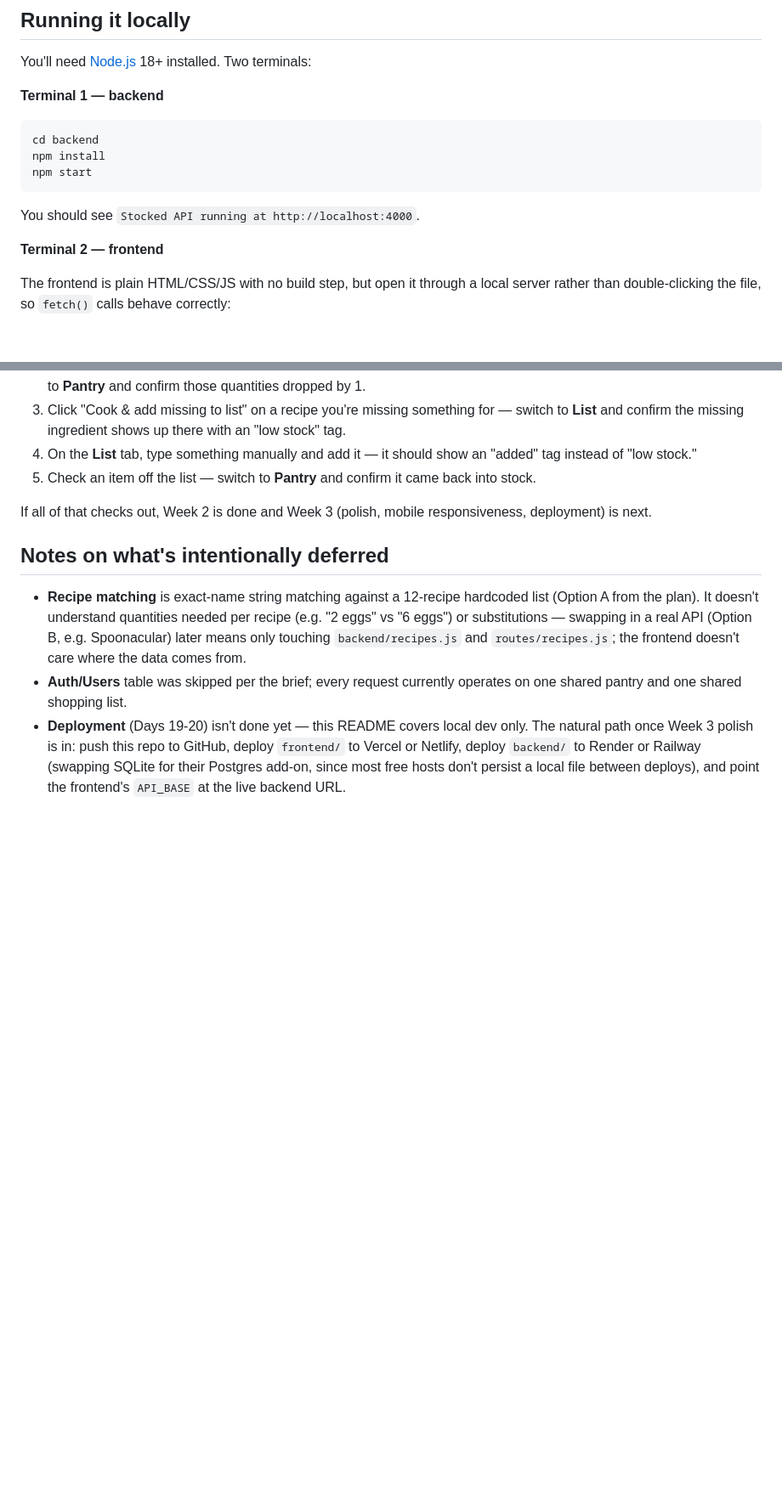
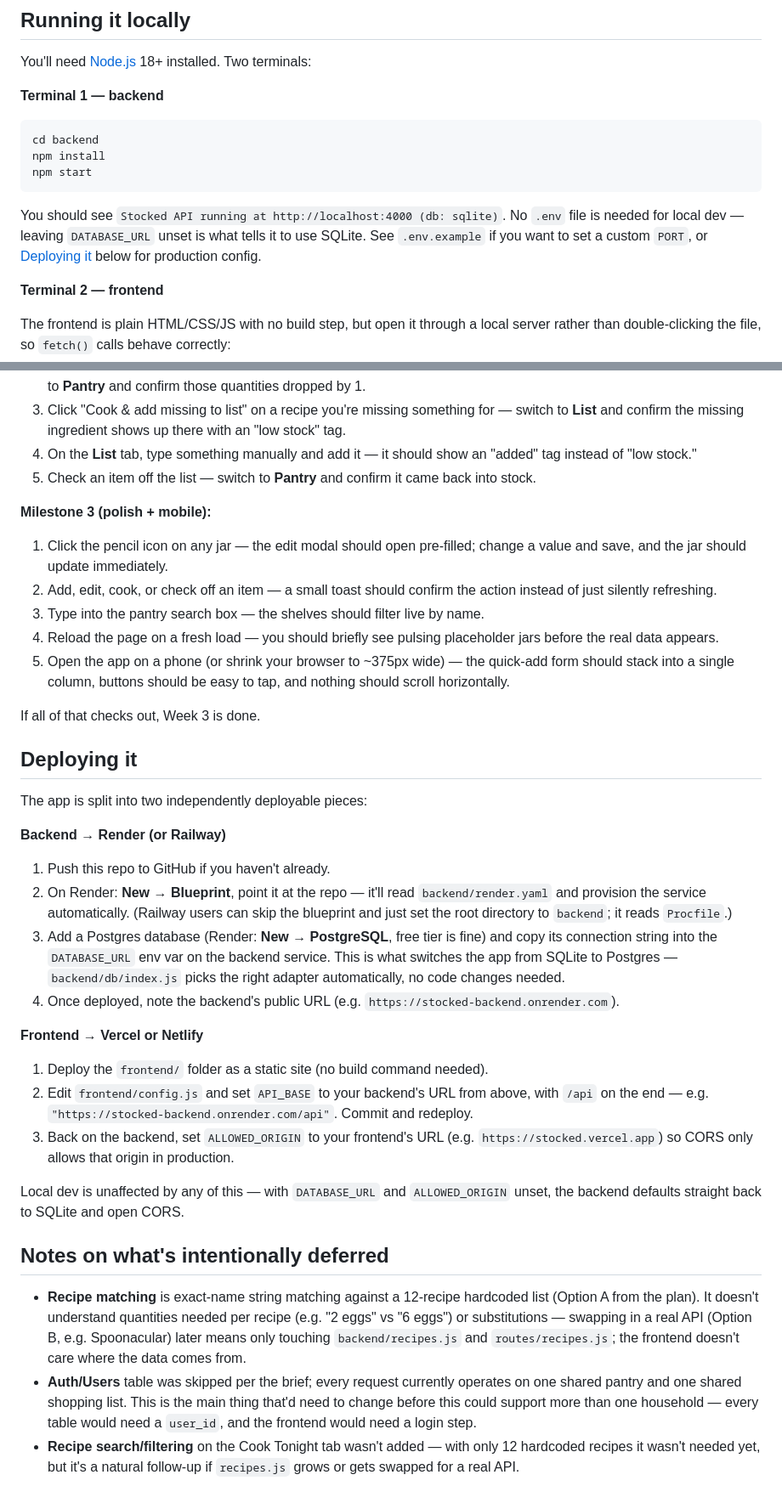
Before and after one commit to croikey-123/Stocked-app, a Markdown page: README.md, 2 parts joined by grey strips. Shown at 85% size. Rendered like a GitHub page; blank space fills up the shorter version.

````diff
--- a/README.md
+++ b/README.md
@@ -93,7 +104,10 @@ cd backend
 npm install
 npm start
 ```
-You should see `Stocked API running at http://localhost:4000`.
+You should see `Stocked API running at http://localhost:4000 (db: sqlite)`.
+No `.env` file is needed for local dev — leaving `DATABASE_URL` unset is what
+tells it to use SQLite. See `.env.example` if you want to set a custom
+`PORT`, or [Deploying it](#deploying-it) below for production config.
 
 **Terminal 2 — frontend**
 
@@ -130,8 +144,50 @@ Then open the URL it prints (usually `http://localhost:3000`).
 5. Check an item off the list — switch to **Pantry** and confirm it came
    back into stock.
 
-If all of that checks out, Week 2 is done and Week 3 (polish, mobile
-responsiveness, deployment) is next.
+**Milestone 3 (polish + mobile):**
+1. Click the pencil icon on any jar — the edit modal should open pre-filled;
+   change a value and save, and the jar should update immediately.
+2. Add, edit, cook, or check off an item — a small toast should confirm the
+   action instead of just silently refreshing.
+3. Type into the pantry search box — the shelves should filter live by name.
+4. Reload the page on a fresh load — you should briefly see pulsing
+   placeholder jars before the real data appears.
+5. Open the app on a phone (or shrink your browser to ~375px wide) — the
+   quick-add form should stack into a single column, buttons should be easy
+   to tap, and nothing should scroll horizontally.
+
+If all of that checks out, Week 3 is done.
+
+## Deploying it
+
+The app is split into two independently deployable pieces:
+
+**Backend → Render (or Railway)**
+1. Push this repo to GitHub if you haven't already.
+2. On Render: **New → Blueprint**, point it at the repo — it'll read
+   `backend/render.yaml` and provision the service automatically. (Railway
+   users can skip the blueprint and just set the root directory to
+   `backend`; it reads `Procfile`.)
+3. Add a Postgres database (Render: **New → PostgreSQL**, free tier is
+   fine) and copy its connection string into the `DATABASE_URL` env var on
+   the backend service. This is what switches the app from SQLite to
+   Postgres — `backend/db/index.js` picks the right adapter automatically,
+   no code changes needed.
+4. Once deployed, note the backend's public URL
+   (e.g. `https://stocked-backend.onrender.com`).
+
+**Frontend → Vercel or Netlify**
+1. Deploy the `frontend/` folder as a static site (no build command needed).
+2. Edit `frontend/config.js` and set `API_BASE` to your backend's URL from
+   above, with `/api` on the end — e.g.
+   `"https://stocked-backend.onrender.com/api"`. Commit and redeploy.
+3. Back on the backend, set `ALLOWED_ORIGIN` to your frontend's URL (e.g.
+   `https://stocked.vercel.app`) so CORS only allows that origin in
+   production.
+
+Local dev is unaffected by any of this — with `DATABASE_URL` and
+`ALLOWED_ORIGIN` unset, the backend defaults straight back to SQLite and
+open CORS.
 
 ## Notes on what's intentionally deferred
 
@@ -142,10 +198,10 @@ responsiveness, deployment) is next.
   `backend/recipes.js` and `routes/recipes.js`; the frontend doesn't care
   where the data comes from.
 - **Auth/Users** table was skipped per the brief; every request currently
-  operates on one shared pantry and one shared shopping list.
-- **Deployment** (Days 19-20) isn't done yet — this README covers local dev
-  only. The natural path once Week 3 polish is in: push this repo to GitHub,
-  deploy `frontend/` to Vercel or Netlify, deploy `backend/` to Render or
-  Railway (swapping SQLite for their Postgres add-on, since most free hosts
-  don't persist a local file between deploys), and point the frontend's
-  `API_BASE` at the live backend URL.
+  operates on one shared pantry and one shared shopping list. This is the
+  main thing that'd need to change before this could support more than one
+  household — every table would need a `user_id`, and the frontend would
+  need a login step.
+- **Recipe search/filtering** on the Cook Tonight tab wasn't added — with
+  only 12 hardcoded recipes it wasn't needed yet, but it's a natural
+  follow-up if `recipes.js` grows or gets swapped for a real API.
````
Also changed, not shown: other parts of README.md (+20 -9 lines).
